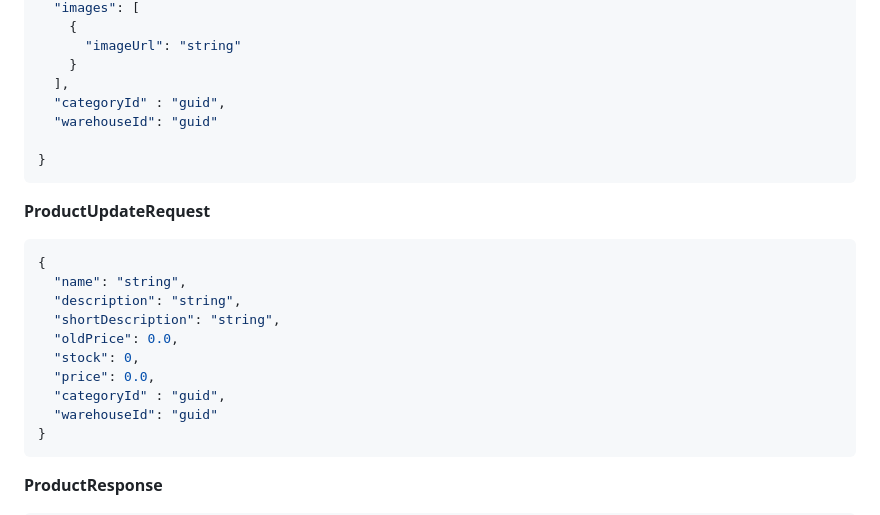
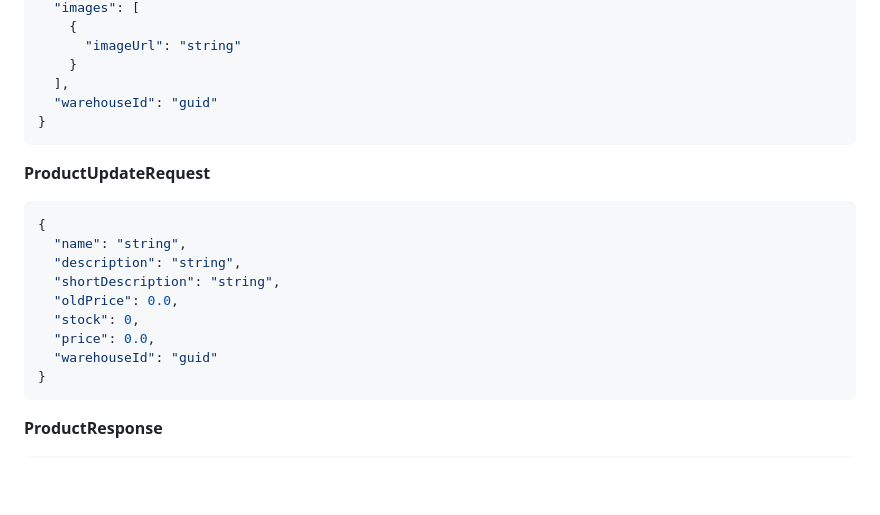
Before and after one commit to Rywent/EasyOnlineStoreAPI, a Markdown page: README.md, the part around the change. Drawn GitHub-style; blank space fills up the shorter version.

````diff
--- a/README.md
+++ b/README.md
@@ -35,9 +35,7 @@
       "imageUrl": "string"
     }
   ],
-  "categoryId" : "guid",
   "warehouseId": "guid"
-
 }
 ```
 **ProductUpdateRequest**
@@ -49,7 +47,6 @@
   "oldPrice": 0.0,
   "stock": 0,
   "price": 0.0,
-  "categoryId" : "guid",
   "warehouseId": "guid"
 }
 ```
````
